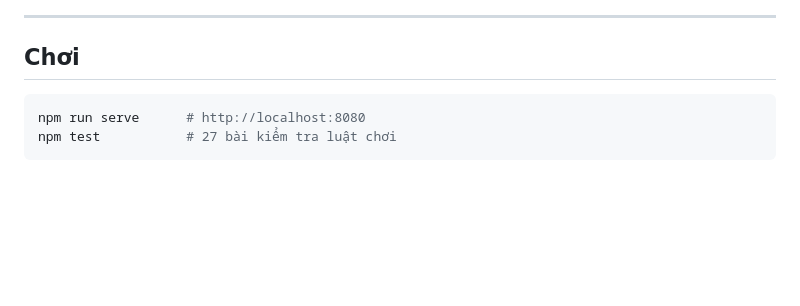
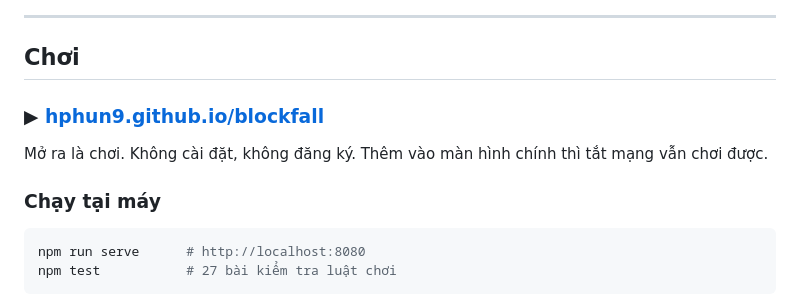
Before and after one commit to hphun9/blockfall, a Markdown page: README.md, the part around one of its changes. Drawn GitHub-style; blank space fills up the shorter version.

````diff
--- a/README.md
+++ b/README.md
@@ -11,6 +15,12 @@
 ---
 
 ## Chơi
+
+### ▶ [hphun9.github.io/blockfall](https://hphun9.github.io/blockfall/)
+
+Mở ra là chơi. Không cài đặt, không đăng ký. Thêm vào màn hình chính thì tắt mạng vẫn chơi được.
+
+### Chạy tại máy
 
 ```bash
 npm run serve      # http://localhost:8080
````
Also changed, not shown: other parts of README.md (+4 -0 lines).
